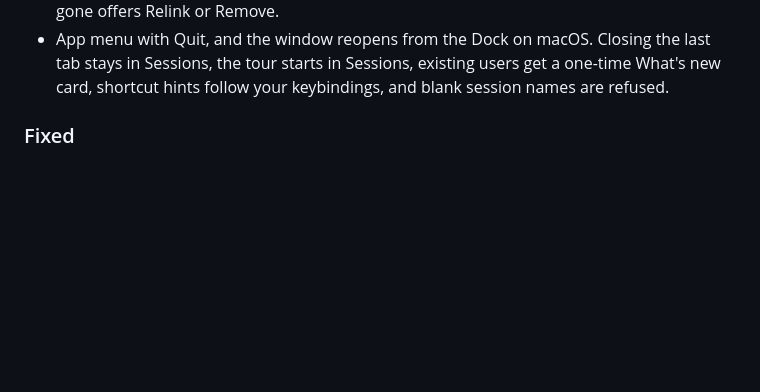
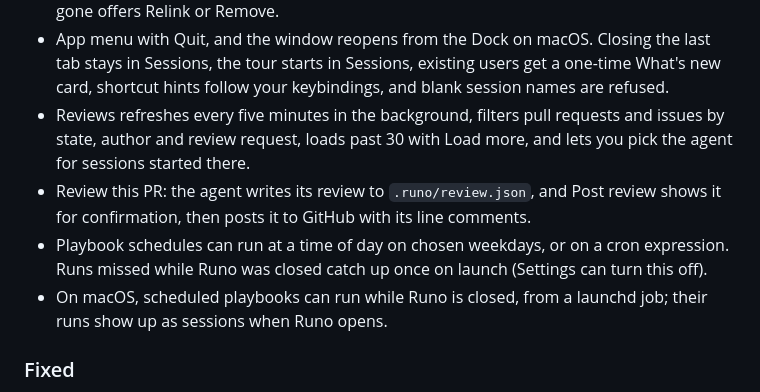
Before and after one commit to deltalark/runo, a Markdown page: CHANGELOG.md, the part around the change. Drawn GitHub-style; blank space fills up the shorter version.

Commit message:
Changelog: Reviews and playbook schedules

```diff
--- a/CHANGELOG.md
+++ b/CHANGELOG.md
@@ -25,6 +25,10 @@ All notable changes to Runo are documented here.
 - Top bar: the project switcher handles empty projects, the Agents pill lists running agents to open or stop, spend shows today, the branch and breadcrumb are clickable, and Runs on shows the session's real connection and moves it.
 - Home follows the top-bar project with an All projects toggle and Add project. Reviews follows it too and badges only review requests and failed checks. A project whose folder is gone offers Relink or Remove.
 - App menu with Quit, and the window reopens from the Dock on macOS. Closing the last tab stays in Sessions, the tour starts in Sessions, existing users get a one-time What's new card, shortcut hints follow your keybindings, and blank session names are refused.
+- Reviews refreshes every five minutes in the background, filters pull requests and issues by state, author and review request, loads past 30 with Load more, and lets you pick the agent for sessions started there.
+- Review this PR: the agent writes its review to `.runo/review.json`, and Post review shows it for confirmation, then posts it to GitHub with its line comments.
+- Playbook schedules can run at a time of day on chosen weekdays, or on a cron expression. Runs missed while Runo was closed catch up once on launch (Settings can turn this off).
+- On macOS, scheduled playbooks can run while Runo is closed, from a launchd job; their runs show up as sessions when Runo opens.
 
 ### Fixed
 
```
